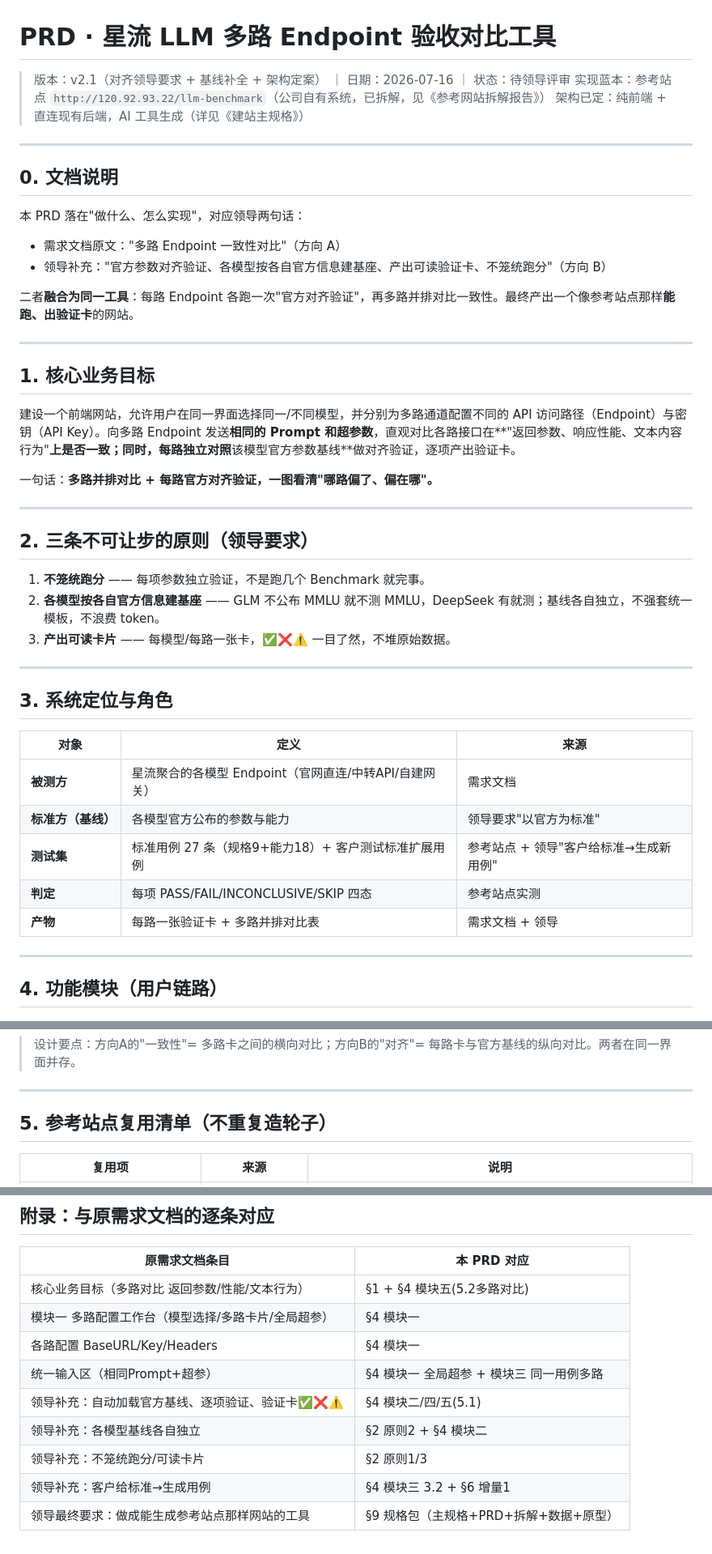
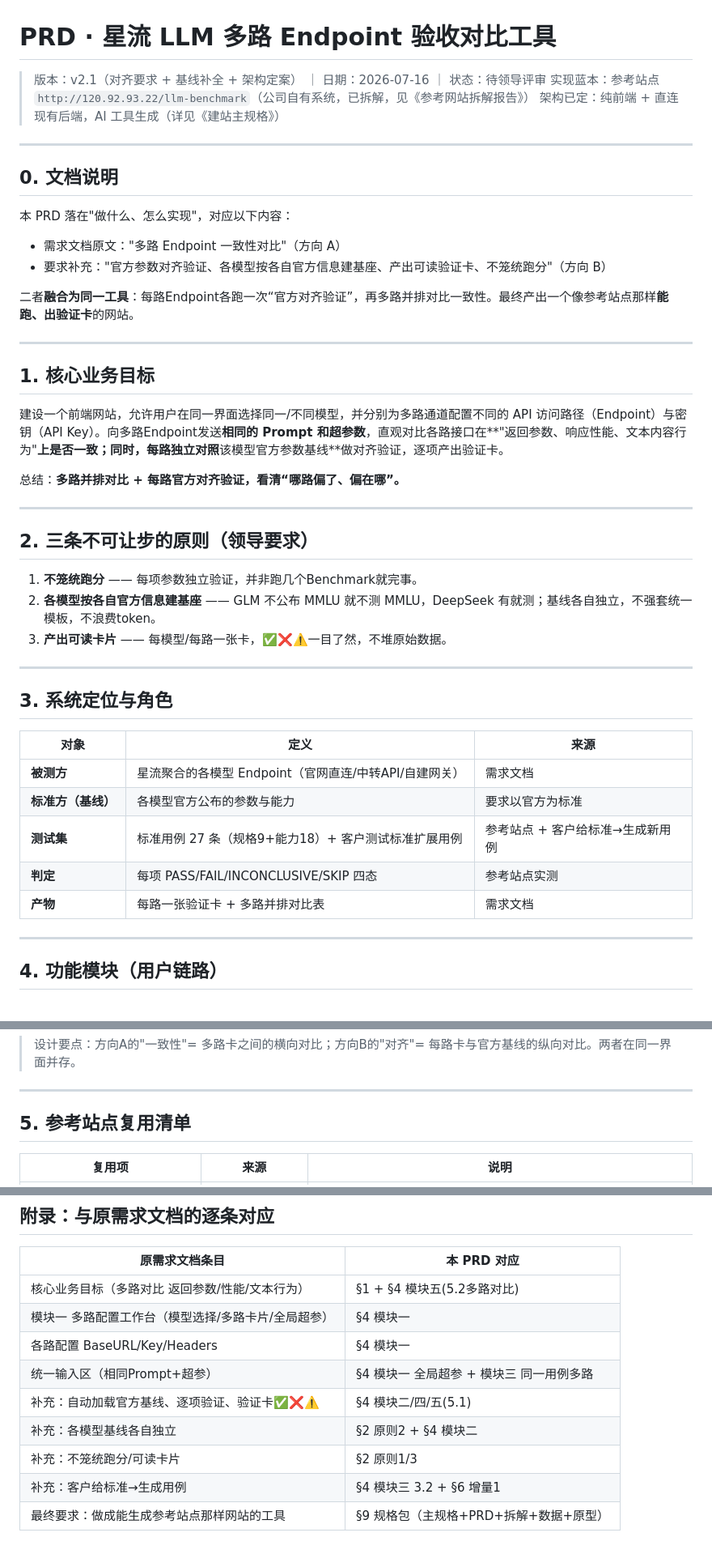
Before and after one commit to Willie-Z/llm-benchmark, a Markdown page: docs/PRD.md, 3 parts joined by grey strips. Shown at 81% size. GitHub-like rendering.

```diff
--- a/docs/PRD.md
+++ b/docs/PRD.md
@@ -1,6 +1,6 @@
 # PRD · 星流 LLM 多路 Endpoint 验收对比工具
 
-> 版本：v2.1（对齐领导要求 + 基线补全 + 架构定案） ｜ 日期：2026-07-16 ｜ 状态：待领导评审
+> 版本：v2.1（对齐要求 + 基线补全 + 架构定案） ｜ 日期：2026-07-16 ｜ 状态：待领导评审
 > 实现蓝本：参考站点 `http://120.92.93.22/llm-benchmark`（公司自有系统，已拆解，见《参考网站拆解报告》）
 > 架构已定：纯前端 + 直连现有后端，AI 工具生成（详见《建站主规格》）
 
@@ -8,27 +8,27 @@
 
 ## 0. 文档说明
 
-本 PRD 落在"做什么、怎么实现"，对应领导两句话：
+本 PRD 落在"做什么、怎么实现"，对应以下内容：
 - 需求文档原文："多路 Endpoint 一致性对比"（方向 A）
-- 领导补充："官方参数对齐验证、各模型按各自官方信息建基座、产出可读验证卡、不笼统跑分"（方向 B）
+- 要求补充："官方参数对齐验证、各模型按各自官方信息建基座、产出可读验证卡、不笼统跑分"（方向 B）
 
-二者**融合为同一工具**：每路 Endpoint 各跑一次"官方对齐验证"，再多路并排对比一致性。最终产出一个像参考站点那样**能跑、出验证卡**的网站。
+二者**融合为同一工具**：每路Endpoint各跑一次“官方对齐验证”，再多路并排对比一致性。最终产出一个像参考站点那样**能跑、出验证卡**的网站。
 
 ---
 
 ## 1. 核心业务目标
 
-建设一个前端网站，允许用户在同一界面选择同一/不同模型，并分别为多路通道配置不同的 API 访问路径（Endpoint）与密钥（API Key）。向多路 Endpoint 发送**相同的 Prompt 和超参数**，直观对比各路接口在**"返回参数、响应性能、文本内容行为"**上是否一致；同时，每路独立对照**该模型官方参数基线**做对齐验证，逐项产出验证卡。
+建设一个前端网站，允许用户在同一界面选择同一/不同模型，并分别为多路通道配置不同的 API 访问路径（Endpoint）与密钥（API Key）。向多路Endpoint发送**相同的 Prompt 和超参数**，直观对比各路接口在**"返回参数、响应性能、文本内容行为"**上是否一致；同时，每路独立对照**该模型官方参数基线**做对齐验证，逐项产出验证卡。
 
-一句话：**多路并排对比 + 每路官方对齐验证，一图看清"哪路偏了、偏在哪"。**
+总结：**多路并排对比 + 每路官方对齐验证，看清“哪路偏了、偏在哪”。**
 
 ---
 
 ## 2. 三条不可让步的原则（领导要求）
 
-1. **不笼统跑分** —— 每项参数独立验证，不是跑几个 Benchmark 就完事。
-2. **各模型按各自官方信息建基座** —— GLM 不公布 MMLU 就不测 MMLU，DeepSeek 有就测；基线各自独立，不强套统一模板，不浪费 token。
-3. **产出可读卡片** —— 每模型/每路一张卡，✅❌⚠️ 一目了然，不堆原始数据。
+1. **不笼统跑分** —— 每项参数独立验证，并非跑几个Benchmark就完事。
+2. **各模型按各自官方信息建基座** —— GLM 不公布 MMLU 就不测 MMLU，DeepSeek 有就测；基线各自独立，不强套统一模板，不浪费token。
+3. **产出可读卡片** —— 每模型/每路一张卡，✅❌⚠️一目了然，不堆原始数据。
 
 ---
 
@@ -37,10 +37,10 @@
 | 对象 | 定义 | 来源 |
 |---|---|---|
 | **被测方** | 星流聚合的各模型 Endpoint（官网直连/中转API/自建网关） | 需求文档 |
-| **标准方（基线）** | 各模型官方公布的参数与能力 | 领导要求"以官方为标准" |
-| **测试集** | 标准用例 27 条（规格9+能力18）+ 客户测试标准扩展用例 | 参考站点 + 领导"客户给标准→生成新用例" |
+| **标准方（基线）** | 各模型官方公布的参数与能力 | 要求以官方为标准 |
+| **测试集** | 标准用例 27 条（规格9+能力18）+ 客户测试标准扩展用例 | 参考站点 + 客户给标准→生成新用例 |
 | **判定** | 每项 PASS/FAIL/INCONCLUSIVE/SKIP 四态 | 参考站点实测 |
-| **产物** | 每路一张验证卡 + 多路并排对比表 | 需求文档 + 领导 |
+| **产物** | 每路一张验证卡 + 多路并排对比表 | 需求文档 |
 
 ---
 
@@ -112,7 +112,7 @@
 
 ---
 
-## 5. 参考站点复用清单（不重复造轮子）
+## 5. 参考站点复用清单
 
 | 复用项 | 来源 | 说明 |
 |---|---|---|
@@ -212,8 +212,8 @@
 | 模块一 多路配置工作台（模型选择/多路卡片/全局超参） | §4 模块一 |
 | 各路配置 BaseURL/Key/Headers | §4 模块一 |
 | 统一输入区（相同Prompt+超参） | §4 模块一 全局超参 + 模块三 同一用例多路 |
-| 领导补充：自动加载官方基线、逐项验证、验证卡✅❌⚠️ | §4 模块二/四/五(5.1) |
-| 领导补充：各模型基线各自独立 | §2 原则2 + §4 模块二 |
-| 领导补充：不笼统跑分/可读卡片 | §2 原则1/3 |
-| 领导补充：客户给标准→生成用例 | §4 模块三 3.2 + §6 增量1 |
-| 领导最终要求：做成能生成参考站点那样网站的工具 | §9 规格包（主规格+PRD+拆解+数据+原型） |
+| 补充：自动加载官方基线、逐项验证、验证卡✅❌⚠️ | §4 模块二/四/五(5.1) |
+| 补充：各模型基线各自独立 | §2 原则2 + §4 模块二 |
+| 补充：不笼统跑分/可读卡片 | §2 原则1/3 |
+| 补充：客户给标准→生成用例 | §4 模块三 3.2 + §6 增量1 |
+| 最终要求：做成能生成参考站点那样网站的工具 | §9 规格包（主规格+PRD+拆解+数据+原型） |
```
Also changed, not shown: other parts of docs/PRD.md (+4 -4 lines).
